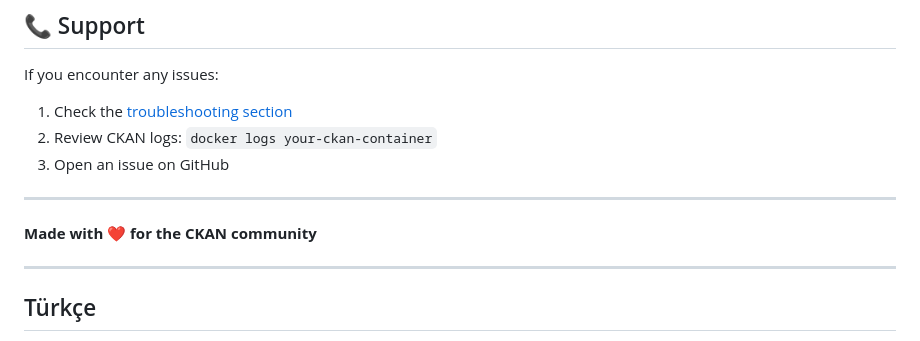
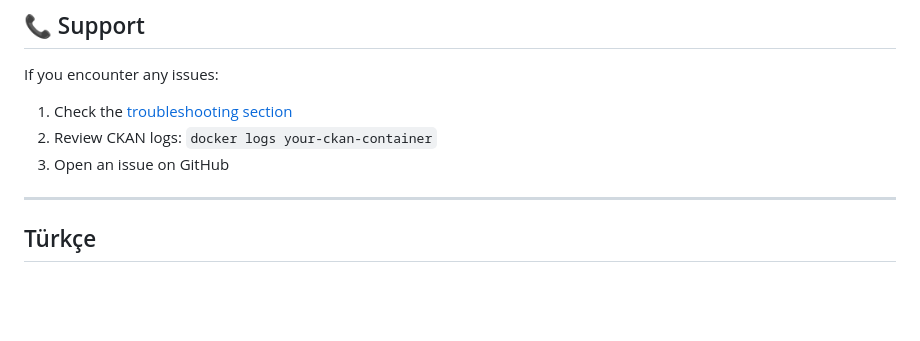
Before and after one commit to SeemsOdd/ckanext-data-requests, a Markdown page: README.md, the part around the change. Rendered like a GitHub page; blank space fills up the shorter version.

```diff
--- a/README.md
+++ b/README.md
@@ -238,10 +238,6 @@ If you encounter any issues:
 
 ---
 
-**Made with ❤️ for the CKAN community**
-
----
-
 ## Türkçe
 
 CKAN kullanıcılarının veri istekleri göndermesine ve yöneticilerin bunları web arayüzü üzerinden yönetmesine olanak sağlayan bir CKAN eklentisidir.
```
